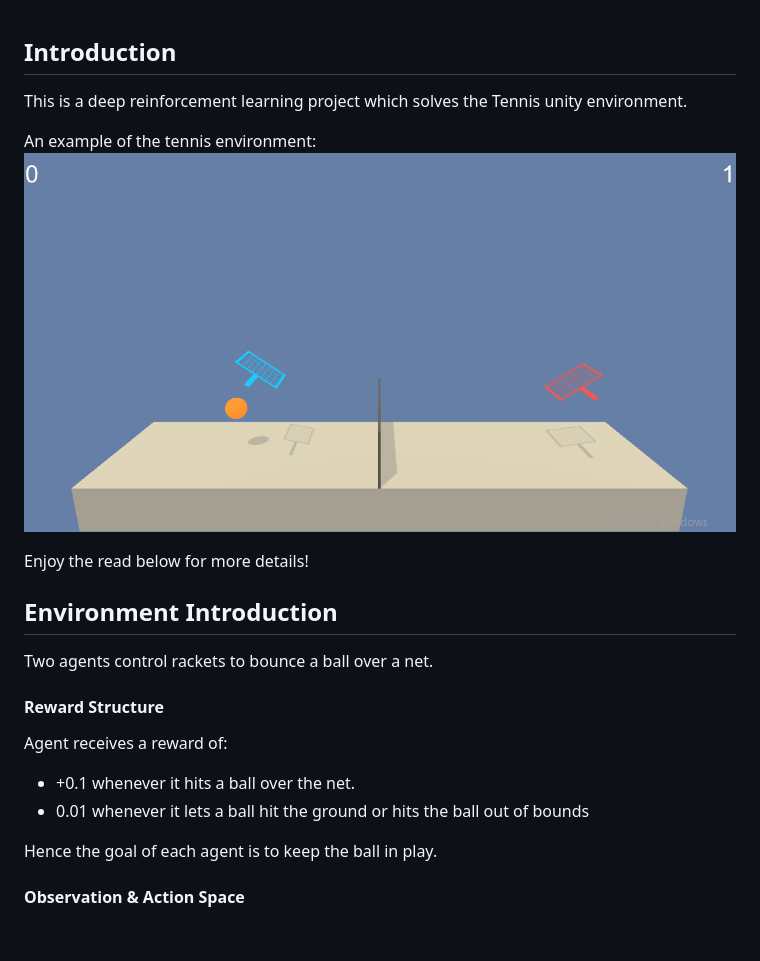
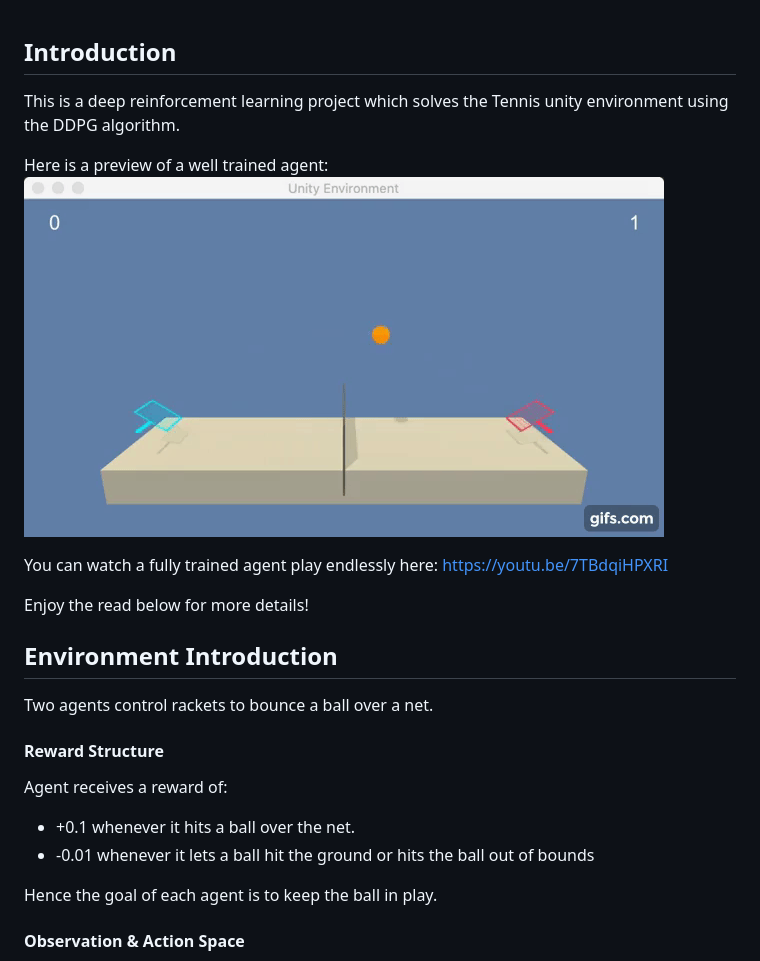
Before and after one commit to aivoric/RL-Tennis-Project, a Markdown page: README.md, the part around the change. Drawn GitHub-style; pictures changed too: images/tennis-example.gif; blank space fills up the shorter version.

Commit message:
Added gif and video

```diff
--- a/README.md
+++ b/README.md
@@ -1,9 +1,12 @@
 ## Introduction
 
-This is a deep reinforcement learning project which solves the Tennis unity environment.
+This is a deep reinforcement learning project which solves the Tennis unity environment using the DDPG algorithm.
 
-An example of the tennis environment:
-!["Tennis Example"](https://github.com/aivoric/RL-Tennis-Project/blob/main/images/tennis-example.gif?raw=true)
+Here is a preview of a well trained agent:
+!["Trained Tennis Agent"](https://github.com/aivoric/RL-Tennis-Project/blob/main/images/tennis-example.gif?raw=true)
+
+You can watch a fully trained agent play endlessly here:
+https://youtu.be/7TBdqiHPXRI
 
 Enjoy the read below for more details!
 
@@ -15,7 +18,7 @@ Two agents control rackets to bounce a ball over a net.
 
 Agent receives a reward of:
 - +0.1 whenever it hits a ball over the net.
-- 0.01 whenever it lets a ball hit the ground or hits the ball out of bounds
+- -0.01 whenever it lets a ball hit the ground or hits the ball out of bounds
 
 Hence the goal of each agent is to keep the ball in play.
 
```
Also changed, not shown: REPORT.md (+3 -0 lines), 2 other files.
